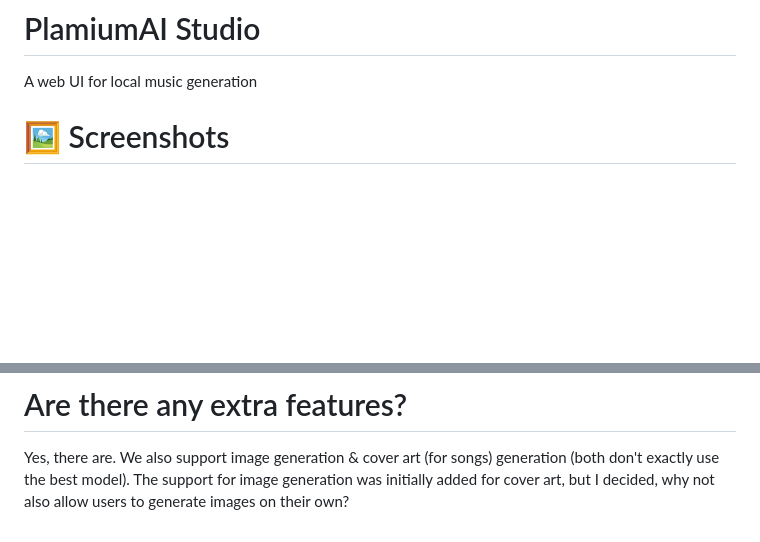
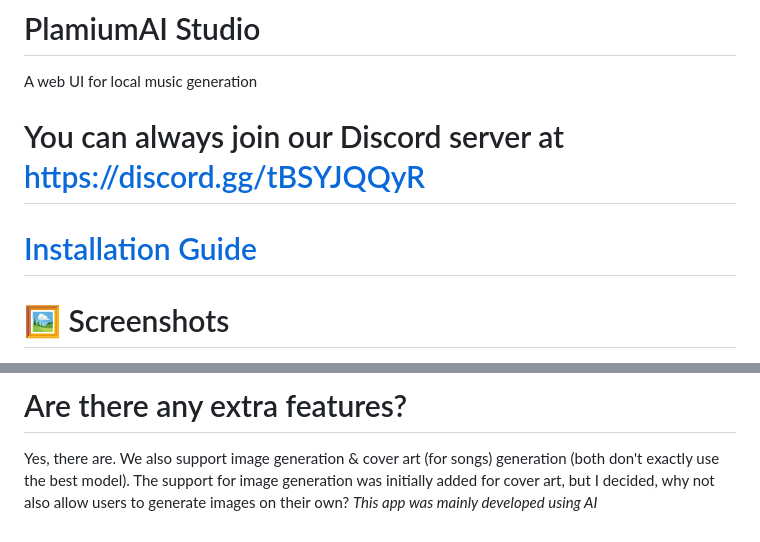
Before and after one commit to PlamiumAI/Studio, a Markdown page: README.md, 2 parts joined by grey strips. Rendered like a GitHub page; blank space fills up the shorter version.

Commit message:
Update README with Discord link and installation guide
Added Discord server link and installation guide reference to README.

```diff
--- a/README.md
+++ b/README.md
@@ -1,5 +1,9 @@
 # PlamiumAI Studio
 A web UI for local music generation
+
+# You can always join our Discord server at https://discord.gg/tBSYJQQyR
+
+# [Installation Guide](installation_guide.md)
 # 🖼️ Screenshots
 <img width="1791" height="1007" alt="image" src="https://github.com/user-attachments/assets/2594c9e2-7d01-4908-86e7-05350bfad5c2" />
 
@@ -58,3 +62,4 @@ Currently, the app supports 4 models:
 **Do we plan to add a model marketplace?** No. We want to keep things simple & stable. If we add a marketplace, the app will instantly become more complex, and turn from an AI music generation studio into a complex machine learning workspace. However, we do plan to add support for some more models. I plan to also add the support for ACE Step 1.5 4B XL, but I will be unable to test it since my hardware already nearly chokes at the 0.6B version. Volunteers to test it out in the future are welcome.
 # Are there any extra features?
 Yes, there are. We also support image generation & cover art (for songs) generation (both don't exactly use the best model). The support for image generation was initially added for cover art, but I decided, why not also allow users to generate images on their own?
+*This app was mainly developed using AI*
```
